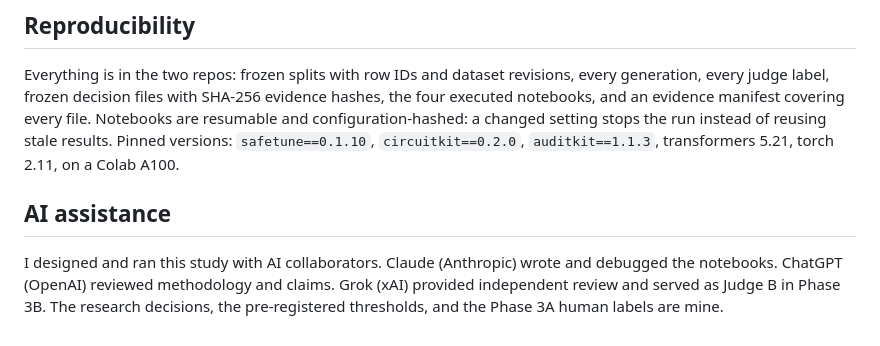
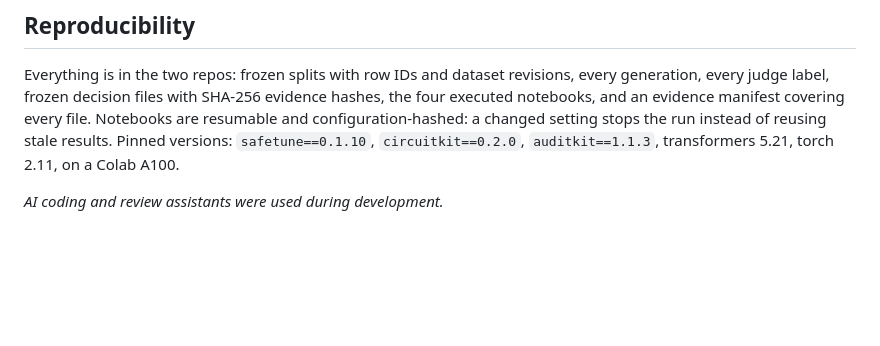
Before and after one commit to lvjr3383/AI_Safety, a Markdown page: lexsi-ai-hackathon/ARTICLE.md, the part around the change. Rendered like a GitHub page; blank space fills up the shorter version.

```diff
--- a/lexsi-ai-hackathon/ARTICLE.md
+++ b/lexsi-ai-hackathon/ARTICLE.md
@@ -108,6 +108,4 @@ A refusal-related direction strongly influenced Tiny Aya's refusal behaviour und
 
 Everything is in the two repos: frozen splits with row IDs and dataset revisions, every generation, every judge label, frozen decision files with SHA-256 evidence hashes, the four executed notebooks, and an evidence manifest covering every file. Notebooks are resumable and configuration-hashed: a changed setting stops the run instead of reusing stale results. Pinned versions: `safetune==0.1.10`, `circuitkit==0.2.0`, `auditkit==1.1.3`, transformers 5.21, torch 2.11, on a Colab A100.
 
-## AI assistance
-
-I designed and ran this study with AI collaborators. Claude (Anthropic) wrote and debugged the notebooks. ChatGPT (OpenAI) reviewed methodology and claims. Grok (xAI) provided independent review and served as Judge B in Phase 3B. The research decisions, the pre-registered thresholds, and the Phase 3A human labels are mine.
+*AI coding and review assistants were used during development.*
```
Also changed, not shown: lexsi-ai-hackathon/README.md (+1 -4 lines).
